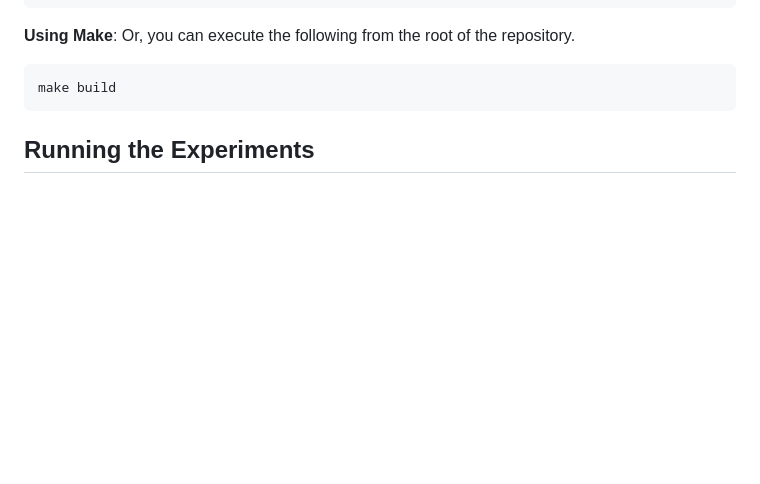
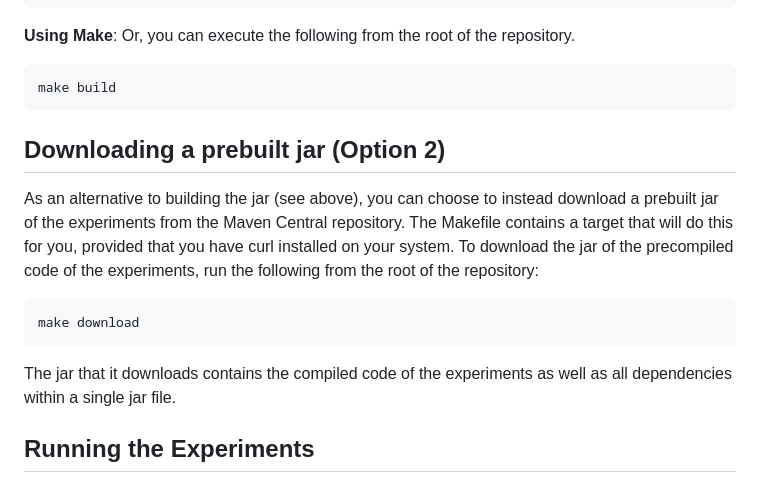
Before and after one commit to cicirello/btpe-iterations, a Markdown page: README.md, the part around one of its changes. GitHub-like rendering; blank space fills up the shorter version.

````diff
--- a/README.md
+++ b/README.md
@@ -56,6 +56,21 @@ of the repository.
 ```shell
 make build
 ```
+
+## Downloading a prebuilt jar (Option 2)
+
+As an alternative to building the jar (see above), you can choose to instead
+download a prebuilt jar of the experiments from the Maven Central repository.
+The Makefile contains a target that will do this for you, provided that you have
+curl installed on your system. To download the jar of the precompiled code of
+the experiments, run the following from the root of the repository:
+
+```shell
+make download
+```
+
+The jar that it downloads contains the compiled code of the experiments as well
+as all dependencies within a single jar file.
 
 ## Running the Experiments
 
````
Also changed, not shown: other parts of README.md (+1 -1 lines).
